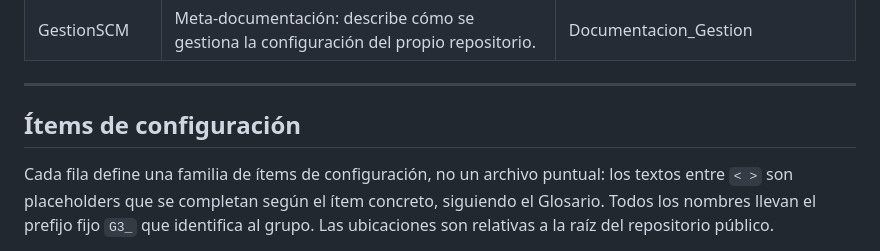
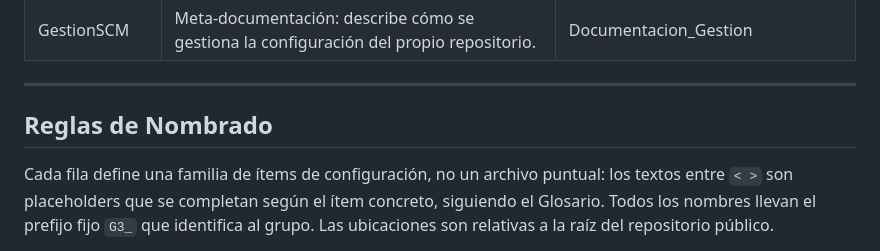
Before and after one commit to angela2022A/ISW_Repo_G3, a Markdown page: README.md, the part around the change. Rendered like a GitHub page.

Commit message:
Corrigiendo README.md

```diff
--- a/README.md
+++ b/README.md
@@ -90,7 +90,7 @@ Se definieron cuatro tipos de ítem de configuración, elegidos de modo tal que
 
 ---
 
-## Ítems de configuración
+## Reglas de Nombrado
 
 Cada fila define una familia de ítems de configuración, no un archivo puntual: los textos entre `< >` son placeholders que se completan según el ítem concreto, siguiendo el Glosario. Todos los nombres llevan el prefijo fijo `G3_` que identifica al grupo. Las ubicaciones son relativas a la raíz del repositorio público.
 
```
